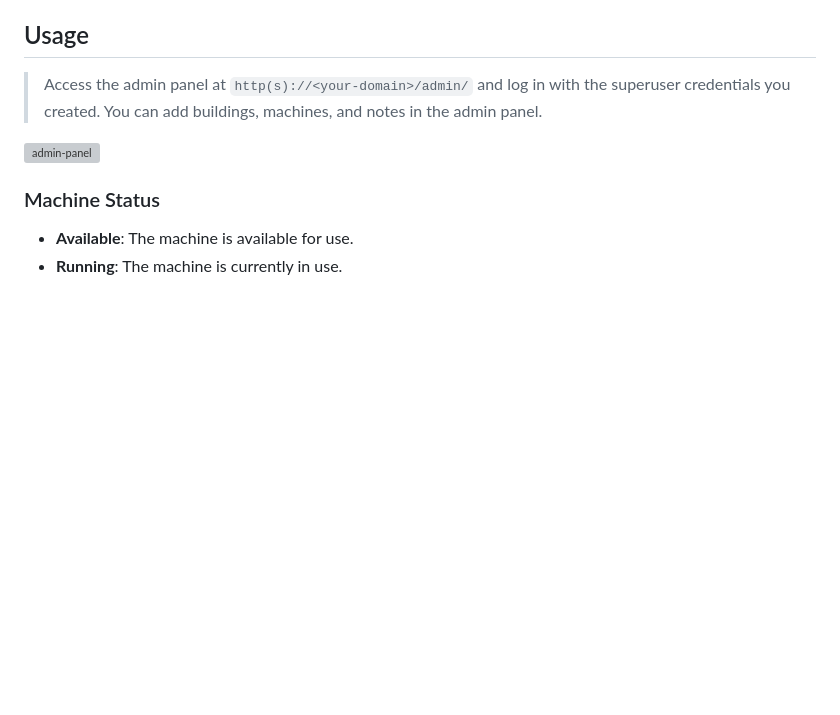
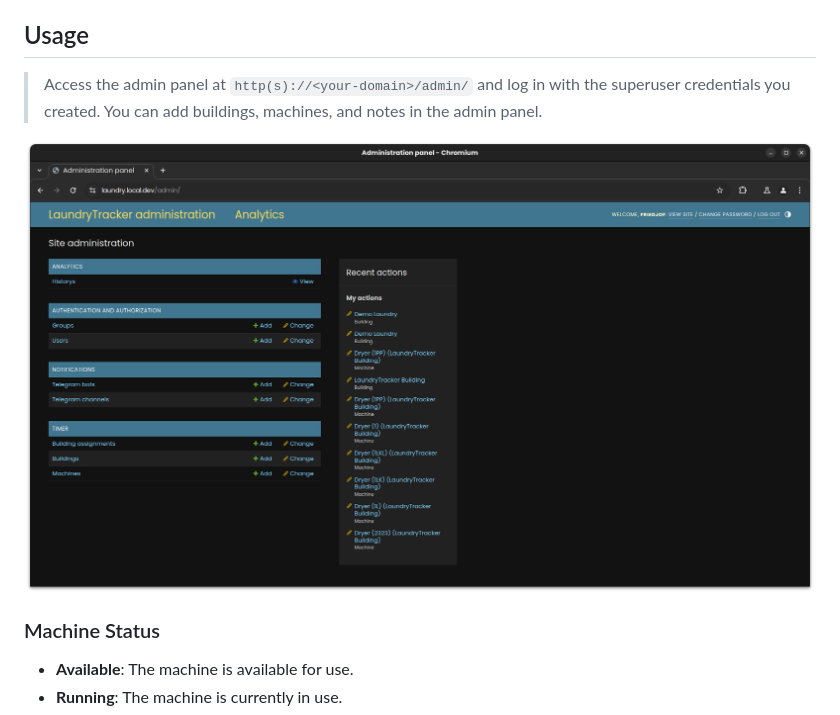
Before and after one commit to Friedjof/LaundryTracker, a Markdown page: README.md, the part around the change printed below. GitHub-like rendering; blank space fills up the shorter version; grey boxes are pictures that could not be loaded.

Commit message:
fix: README.md

```diff
--- a/README.md
+++ b/README.md
@@ -81,7 +90,7 @@ The project includes a `Makefile` with various commands to simplify development
 > Access the admin panel at `http(s)://<your-domain>/admin/` and log in with the superuser credentials you created.
 > You can add buildings, machines, and notes in the admin panel.
 
-![admin-panel](/static/media/demo-administration-panel.png)
+![admin-panel](/media/demo-admin-panel.png)
 
 ### Machine Status
 - **Available**: The machine is available for use.
```
Also changed, not shown: other parts of README.md (+12 -3 lines), media/demo-admin-panel.png (renamed from media/demo-admin.png), 1 other file.
